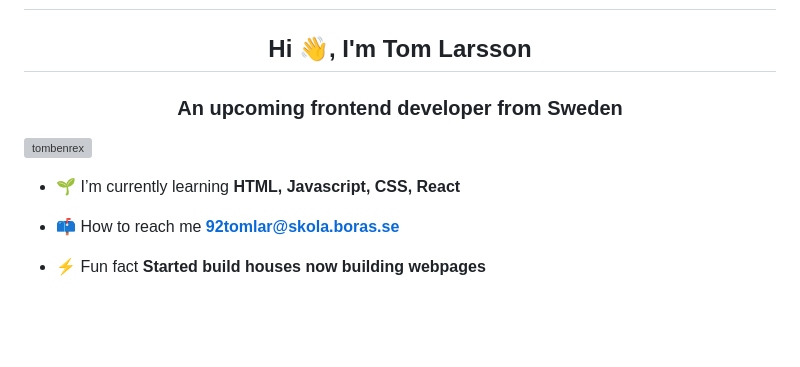
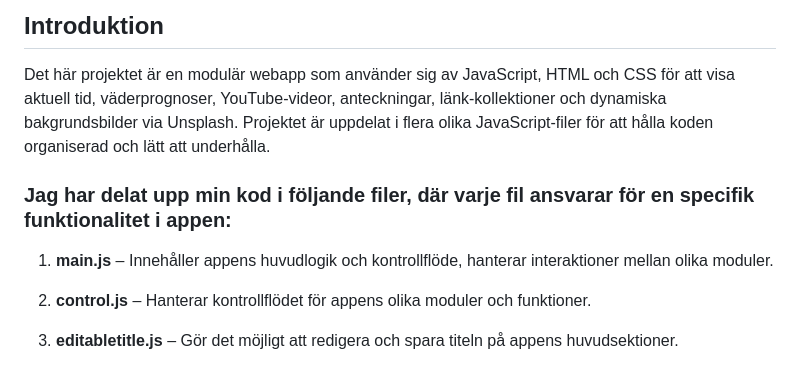
Before and after one commit to tombenrex/Dashboard, a Markdown page: README.md, the part around one of its changes. Drawn GitHub-style; blank space fills up the shorter version; grey boxes are pictures that could not be loaded.

```diff
--- a/README.md
+++ b/README.md
@@ -4,13 +4,13 @@
 
+## Introduktion
 
-<h2 align="center">Hi 👋, I'm Tom Larsson</h2>
-<h3 align="center">An upcoming frontend developer from Sweden</h3>
+Det här projektet är en modulär webapp som använder sig av JavaScript, HTML och CSS för att visa aktuell tid, väderprognoser, YouTube-videor, anteckningar, länk-kollektioner och dynamiska bakgrundsbilder via Unsplash. Projektet är uppdelat i flera olika JavaScript-filer för att hålla koden organiserad och lätt att underhålla.
 
-<p align="left"> <img src="https://komarev.com/ghpvc/?username=tombenrex&label=Profile%20views&color=0e75b6&style=flat" alt="tombenrex" /> </p>
+### <strong>Jag har delat upp min kod i följande filer, där varje fil ansvarar för en specifik funktionalitet i appen:</strong>
 
-- 🌱 I’m currently learning **HTML, Javascript, CSS, React**
+1. <strong>main.js</strong> – Innehåller appens huvudlogik och kontrollflöde, hanterar interaktioner mellan olika moduler.
 
-- 📫 How to reach me **92tomlar@skola.boras.se**
+2. <strong>control.js</strong> – Hanterar kontrollflödet för appens olika moduler och funktioner.
 
-- ⚡ Fun fact **Started build houses now building webpages**
+3. <strong>editabletitle.js</strong> – Gör det möjligt att redigera och spara titeln på appens huvudsektioner.
 
```
Also changed, not shown: other parts of README.md (+37 -25 lines).
